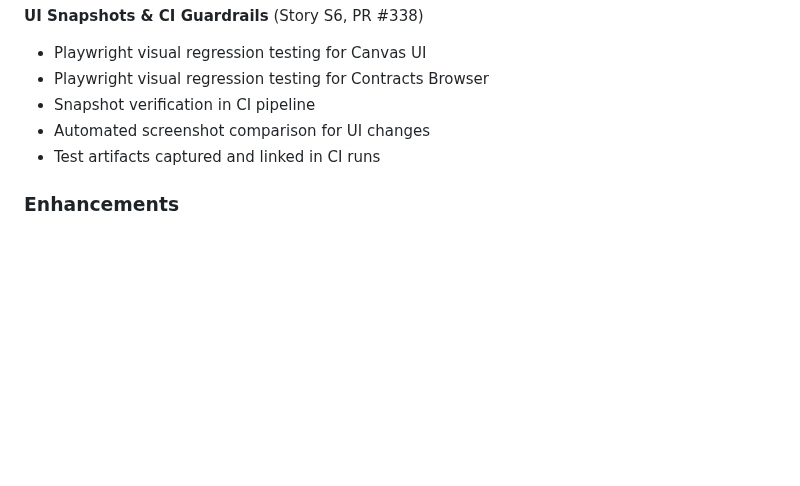
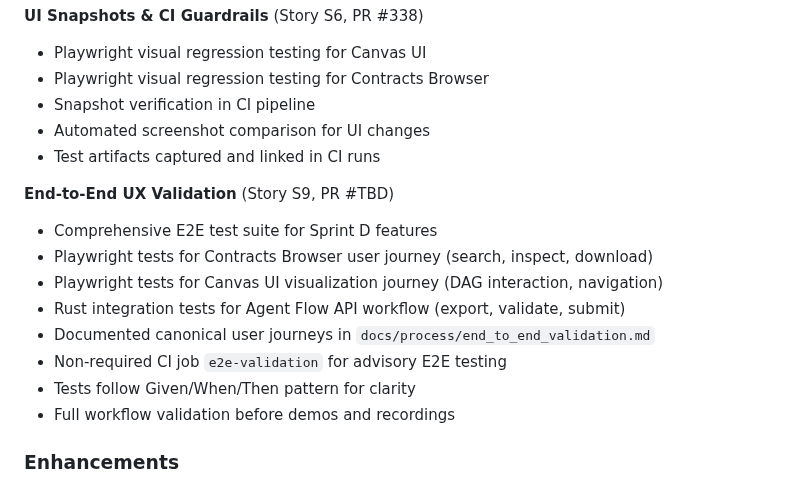
Before and after one commit to afewell-hh/Demon, a Markdown page: CHANGELOG.md, the part around the change. Rendered like a GitHub page; blank space fills up the shorter version.

Commit message:
docs: update CHANGELOG and demo deck with E2E validation
- Add Story S9 entry to CHANGELOG.md
  - Document comprehensive E2E test suite
  - Note Playwright tests for UI journeys
  - Note Rust integration tests for CLI workflow
  - Reference canonical journeys documentation

- Update Sprint D demo deck with automated validation section
  - Note reliance on E2E automation before demos
  - Provide commands for running E2E test suite
  - Document coverage (Contracts Browser, Canvas UI, Agent Flow API)
  - Reference end_to_end_validation.md for full details

Story: #343

```diff
--- a/CHANGELOG.md
+++ b/CHANGELOG.md
@@ -57,6 +57,16 @@
 - Automated screenshot comparison for UI changes
 - Test artifacts captured and linked in CI runs
 
+**End-to-End UX Validation** (Story S9, PR #TBD)
+- Comprehensive E2E test suite for Sprint D features
+- Playwright tests for Contracts Browser user journey (search, inspect, download)
+- Playwright tests for Canvas UI visualization journey (DAG interaction, navigation)
+- Rust integration tests for Agent Flow API workflow (export, validate, submit)
+- Documented canonical user journeys in `docs/process/end_to_end_validation.md`
+- Non-required CI job `e2e-validation` for advisory E2E testing
+- Tests follow Given/When/Then pattern for clarity
+- Full workflow validation before demos and recordings
+
 ### Enhancements
 
 - operate-ui: Feature flag system for progressive feature rollout
```
Also changed, not shown: 1 other file.
